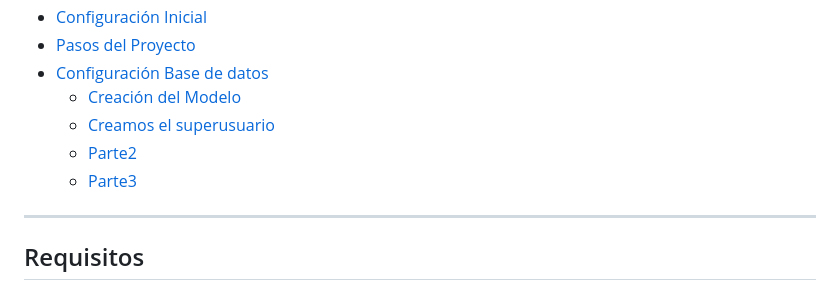
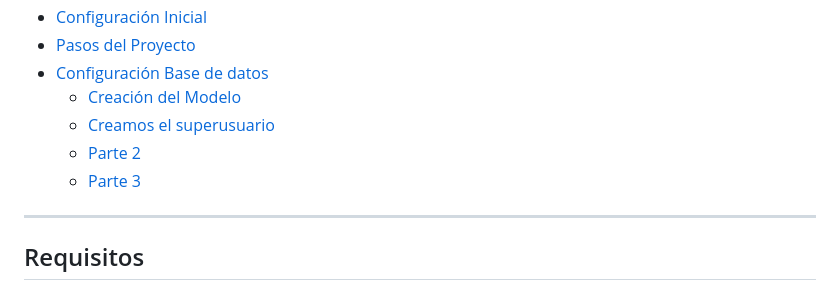
Before and after one commit to kenkairon/EjercicioFinalLaboratorio, a Markdown page: README.md, the part around the change. Rendered like a GitHub page.

Commit message:
Parte3 modificando columnas

```diff
--- a/README.md
+++ b/README.md
@@ -11,8 +11,8 @@ Educativo y de Aprendizaje Personal
 - [Configuración Base de datos](#configuración-Base-de-datos)
   - [Creación del Modelo ](#creación-del-modelo)
   - [Creamos el superusuario](#creamos-el-superusuario)
-  - [Parte2](#parte2)
-  - [Parte3](#parte3)
+  - [Parte 2](#parte-2)
+  - [Parte 3](#parte-3)
 ---
 
 ## Requisitos
```
